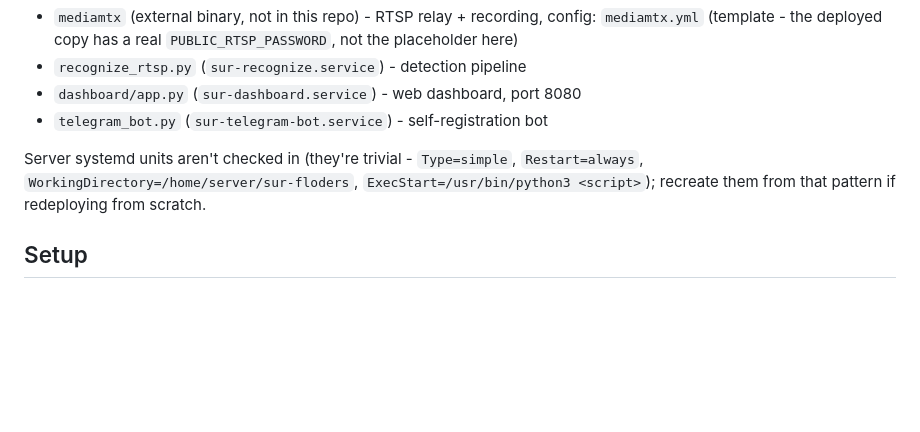
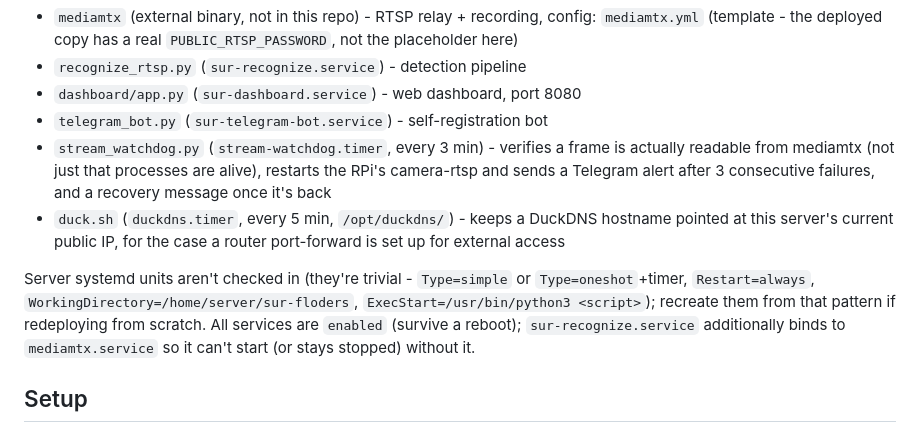
Before and after one commit to arjunevaibhavpatil1434-alt/survilliance, a Markdown page: README.md, the part around the change. Rendered like a GitHub page; blank space fills up the shorter version.

Commit message:
Document stream watchdog and DuckDNS automation in README
Co-Authored-By: Claude Sonnet 5 <noreply@anthropic.com>
Claude-Session: https://claude.ai/code/session_011XnuXAKBSpnJwDAGvELLGG

```diff
--- a/README.md
+++ b/README.md
@@ -44,11 +44,21 @@ server.
 - `recognize_rtsp.py` (`sur-recognize.service`) - detection pipeline
 - `dashboard/app.py` (`sur-dashboard.service`) - web dashboard, port 8080
 - `telegram_bot.py` (`sur-telegram-bot.service`) - self-registration bot
+- `stream_watchdog.py` (`stream-watchdog.timer`, every 3 min) - verifies a
+  frame is actually readable from mediamtx (not just that processes are
+  alive), restarts the RPi's camera-rtsp and sends a Telegram alert after
+  3 consecutive failures, and a recovery message once it's back
+- `duck.sh` (`duckdns.timer`, every 5 min, `/opt/duckdns/`) - keeps a
+  DuckDNS hostname pointed at this server's current public IP, for the
+  case a router port-forward is set up for external access
 
-Server systemd units aren't checked in (they're trivial - `Type=simple`,
-`Restart=always`, `WorkingDirectory=/home/server/sur-floders`,
+Server systemd units aren't checked in (they're trivial - `Type=simple`
+or `Type=oneshot`+timer, `Restart=always`,
+`WorkingDirectory=/home/server/sur-floders`,
 `ExecStart=/usr/bin/python3 <script>`); recreate them from that pattern
-if redeploying from scratch.
+if redeploying from scratch. All services are `enabled` (survive a
+reboot); `sur-recognize.service` additionally binds to `mediamtx.service`
+so it can't start (or stays stopped) without it.
 
 ## Setup
 
```
